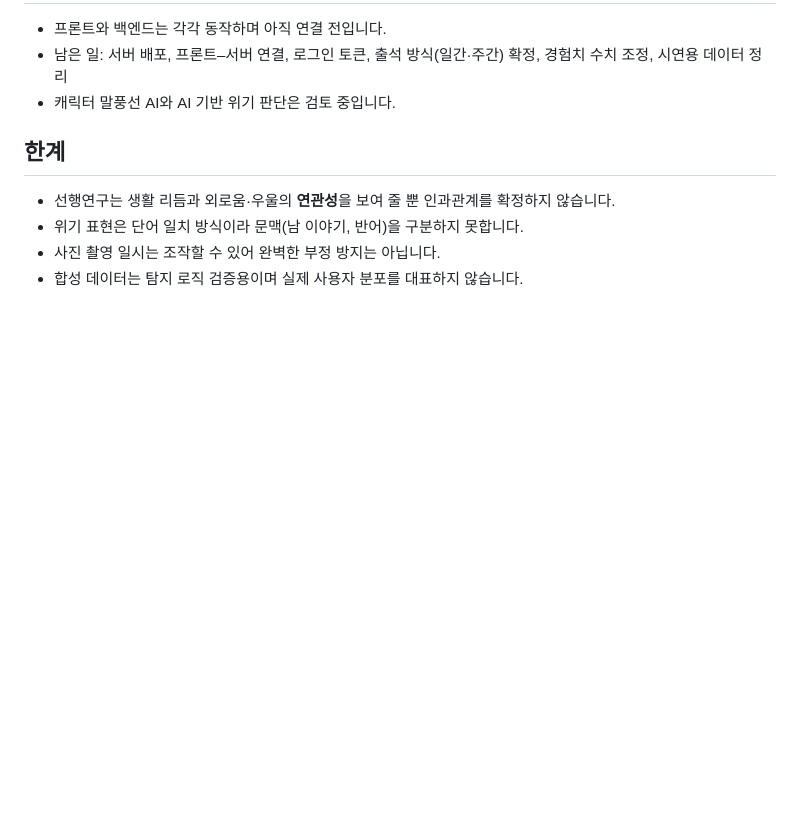
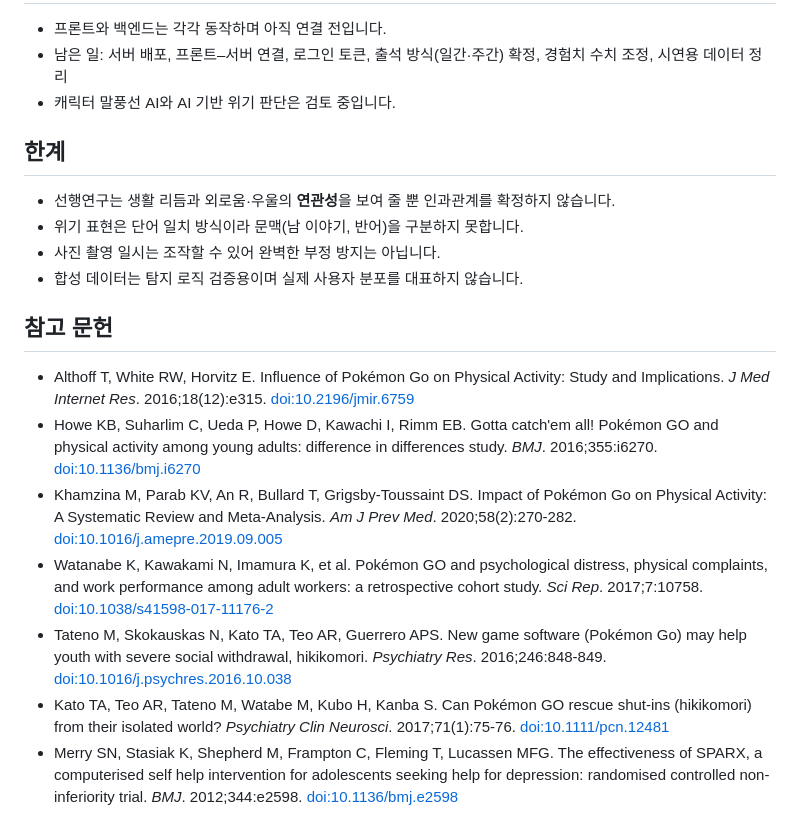
Before and after one commit to alicena2ppn2/Capstone, a Markdown page: APP_INTRO.md, the part around one of its changes. Drawn GitHub-style; blank space fills up the shorter version.

```diff
--- a/APP_INTRO.md
+++ b/APP_INTRO.md
@@ -126,3 +145,13 @@ MOCHI에서 게임 요소가 하는 일:
 - 위기 표현은 단어 일치 방식이라 문맥(남 이야기, 반어)을 구분하지 못합니다.
 - 사진 촬영 일시는 조작할 수 있어 완벽한 부정 방지는 아닙니다.
 - 합성 데이터는 탐지 로직 검증용이며 실제 사용자 분포를 대표하지 않습니다.
+
+## 참고 문헌
+
+- Althoff T, White RW, Horvitz E. Influence of Pokémon Go on Physical Activity: Study and Implications. *J Med Internet Res*. 2016;18(12):e315. [doi:10.2196/jmir.6759](https://doi.org/10.2196/jmir.6759)
+- Howe KB, Suharlim C, Ueda P, Howe D, Kawachi I, Rimm EB. Gotta catch'em all! Pokémon GO and physical activity among young adults: difference in differences study. *BMJ*. 2016;355:i6270. [doi:10.1136/bmj.i6270](https://doi.org/10.1136/bmj.i6270)
+- Khamzina M, Parab KV, An R, Bullard T, Grigsby-Toussaint DS. Impact of Pokémon Go on Physical Activity: A Systematic Review and Meta-Analysis. *Am J Prev Med*. 2020;58(2):270-282. [doi:10.1016/j.amepre.2019.09.005](https://doi.org/10.1016/j.amepre.2019.09.005)
+- Watanabe K, Kawakami N, Imamura K, et al. Pokémon GO and psychological distress, physical complaints, and work performance among adult workers: a retrospective cohort study. *Sci Rep*. 2017;7:10758. [doi:10.1038/s41598-017-11176-2](https://doi.org/10.1038/s41598-017-11176-2)
+- Tateno M, Skokauskas N, Kato TA, Teo AR, Guerrero APS. New game software (Pokémon Go) may help youth with severe social withdrawal, hikikomori. *Psychiatry Res*. 2016;246:848-849. [doi:10.1016/j.psychres.2016.10.038](https://doi.org/10.1016/j.psychres.2016.10.038)
+- Kato TA, Teo AR, Tateno M, Watabe M, Kubo H, Kanba S. Can Pokémon GO rescue shut-ins (hikikomori) from their isolated world? *Psychiatry Clin Neurosci*. 2017;71(1):75-76. [doi:10.1111/pcn.12481](https://doi.org/10.1111/pcn.12481)
+- Merry SN, Stasiak K, Shepherd M, Frampton C, Fleming T, Lucassen MFG. The effectiveness of SPARX, a computerised self help intervention for adolescents seeking help for depression: randomised controlled non-inferiority trial. *BMJ*. 2012;344:e2598. [doi:10.1136/bmj.e2598](https://doi.org/10.1136/bmj.e2598)
```
Also changed, not shown: other parts of APP_INTRO.md (+22 -3 lines), PROGRESS.md (added, +95 -0 lines).
